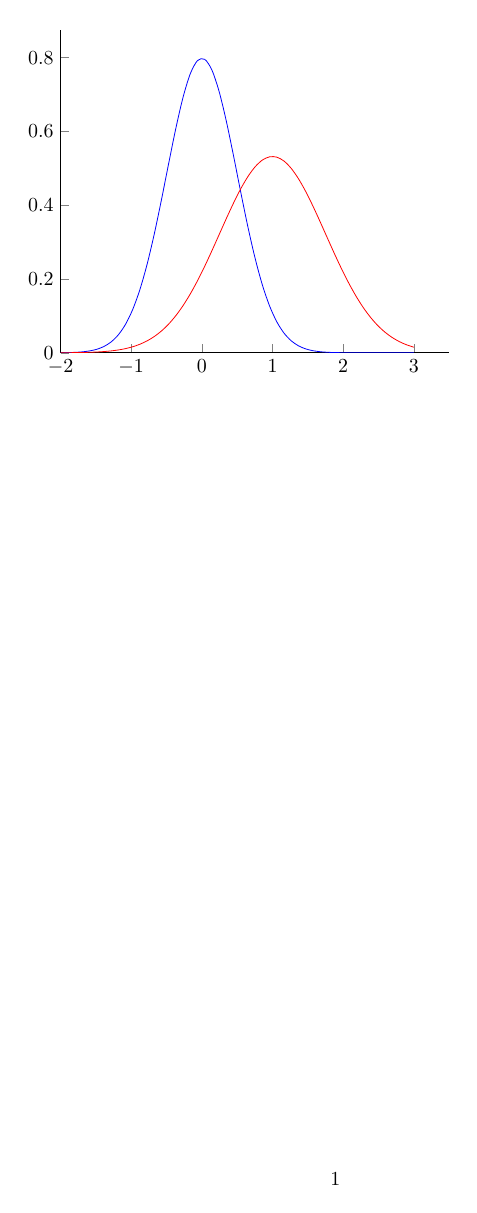
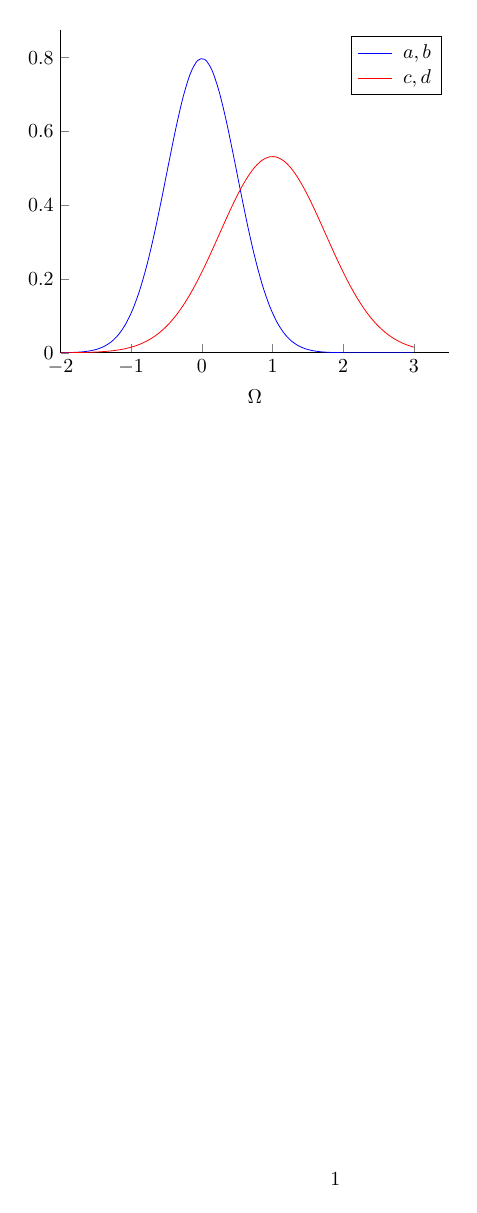
Before and after one commit to chetannaik/plotting_utils, a LaTeX document (pgfplot/gaussian.tex): the whole page. Compiled offline with pdfLaTeX.

Commit message:
comma trouble

```diff
--- a/pgfplot/gaussian.tex
+++ b/pgfplot/gaussian.tex
@@ -8,10 +8,12 @@
 
 \begin{tikzpicture}
   \begin{axis}[every axis plot post/.append style={
-          mark=none,domain=-2:3,samples=50,smooth
+        mark=none,domain=-2:3,samples=50,smooth
       }, % All plots: from -2:2, 50 samples, smooth, no marks
       axis x line*=bottom, % no box around the plot, only x and y axis
       axis y line*=left, % the * suppresses the arrow tips
+      xlabel={$\Omega$},
+      legend entries={{} {$a, b$},{} {$c, d$}},
       enlargelimits=upper] % extend the axes a bit to the right and top
     \addplot {gauss(0,0.5)};
     \addplot {gauss(1,0.75)};
```
